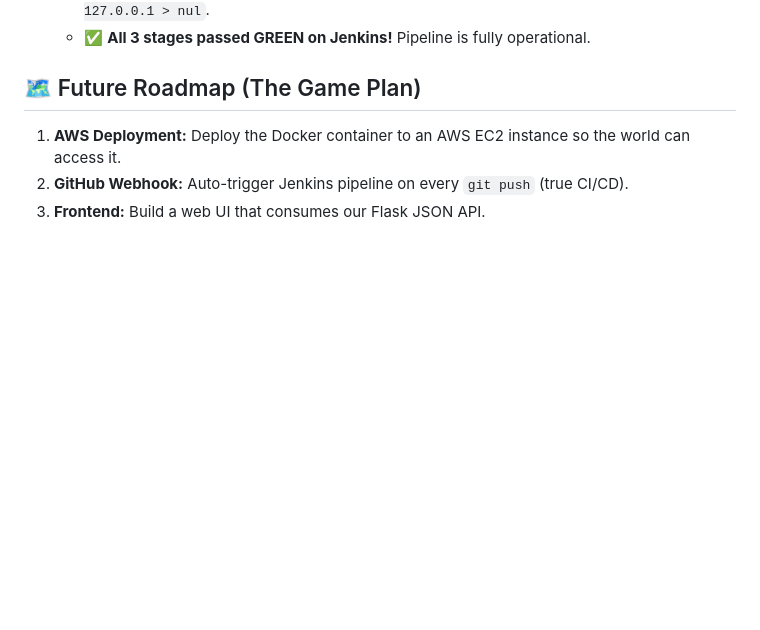
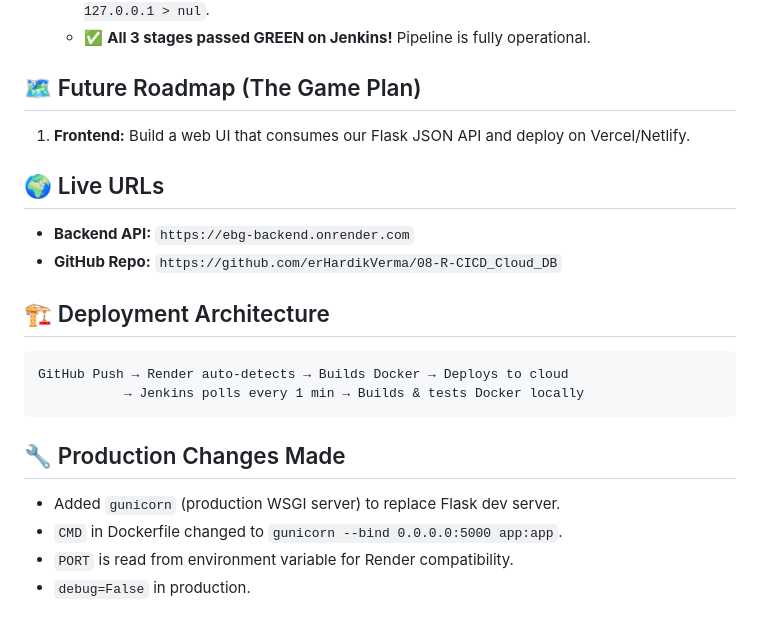
Before and after one commit to erHardikVerma/08-R-CICD_Cloud_DB, a Markdown page: project_memory.md, the part around the change. GitHub-like rendering; blank space fills up the shorter version.

Commit message:
Auto-commit: Saved project memory and backend logic

````diff
--- a/project_memory.md
+++ b/project_memory.md
@@ -53,6 +53,20 @@
    - ✅ **All 3 stages passed GREEN on Jenkins!** Pipeline is fully operational.
 
 ## 🗺️ Future Roadmap (The Game Plan)
-1. **AWS Deployment:** Deploy the Docker container to an AWS EC2 instance so the world can access it.
-2. **GitHub Webhook:** Auto-trigger Jenkins pipeline on every `git push` (true CI/CD).
-3. **Frontend:** Build a web UI that consumes our Flask JSON API.
+1. **Frontend:** Build a web UI that consumes our Flask JSON API and deploy on Vercel/Netlify.
+
+## 🌍 Live URLs
+- **Backend API:** `https://ebg-backend.onrender.com`
+- **GitHub Repo:** `https://github.com/erHardikVerma/08-R-CICD_Cloud_DB`
+
+## 🏗️ Deployment Architecture
+```
+GitHub Push → Render auto-detects → Builds Docker → Deploys to cloud
+           → Jenkins polls every 1 min → Builds & tests Docker locally
+```
+
+## 🔧 Production Changes Made
+- Added `gunicorn` (production WSGI server) to replace Flask dev server.
+- `CMD` in Dockerfile changed to `gunicorn --bind 0.0.0.0:5000 app:app`.
+- `PORT` is read from environment variable for Render compatibility.
+- `debug=False` in production.
````
